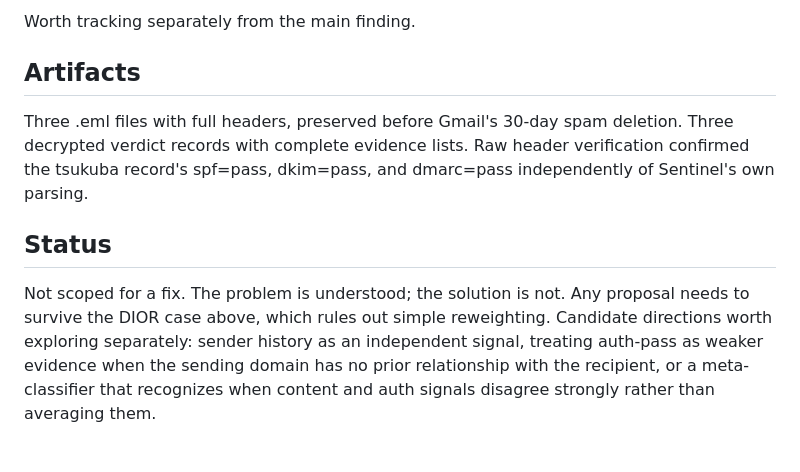
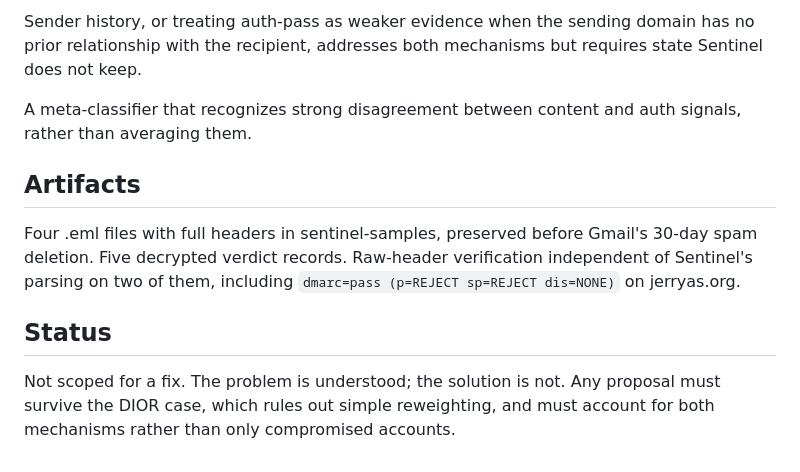
Before and after one commit to Jcapreol/sentinel, a Markdown page: docs/findings/auth-alignment.md, the part around one of its changes. Drawn GitHub-style.

```diff
--- a/docs/findings/auth-alignment.md
+++ b/docs/findings/auth-alignment.md
@@ -137,19 +152,20 @@ is invisible until it disagrees.
 
-Worth tracking separately from the main finding.
+Sender history, or treating auth-pass as weaker evidence when the sending
+domain has no prior relationship with the recipient, addresses both mechanisms
+but requires state Sentinel does not keep.
+
+A meta-classifier that recognizes strong disagreement between content and auth
+signals, rather than averaging them.
 
 ## Artifacts
 
-Three .eml files with full headers, preserved before Gmail's 30-day spam
-deletion. Three decrypted verdict records with complete evidence lists. Raw
-header verification confirmed the tsukuba record's spf=pass, dkim=pass, and
-dmarc=pass independently of Sentinel's own parsing.
+Four .eml files with full headers in sentinel-samples, preserved before
+Gmail's 30-day spam deletion. Five decrypted verdict records. Raw-header
+verification independent of Sentinel's parsing on two of them, including
+`dmarc=pass (p=REJECT sp=REJECT dis=NONE)` on jerryas.org.
 
 ## Status
 
 Not scoped for a fix. The problem is understood; the solution is not. Any
-proposal needs to survive the DIOR case above, which rules out simple
-reweighting. Candidate directions worth exploring separately: sender history
-as an independent signal, treating auth-pass as weaker evidence when the
-sending domain has no prior relationship with the recipient, or a
-meta-classifier that recognizes when content and auth signals disagree
-strongly rather than averaging them.
+proposal must survive the DIOR case, which rules out simple reweighting, and
+must account for both mechanisms rather than only compromised accounts.
```
Also changed, not shown: other parts of docs/findings/auth-alignment.md (+104 -89 lines).
